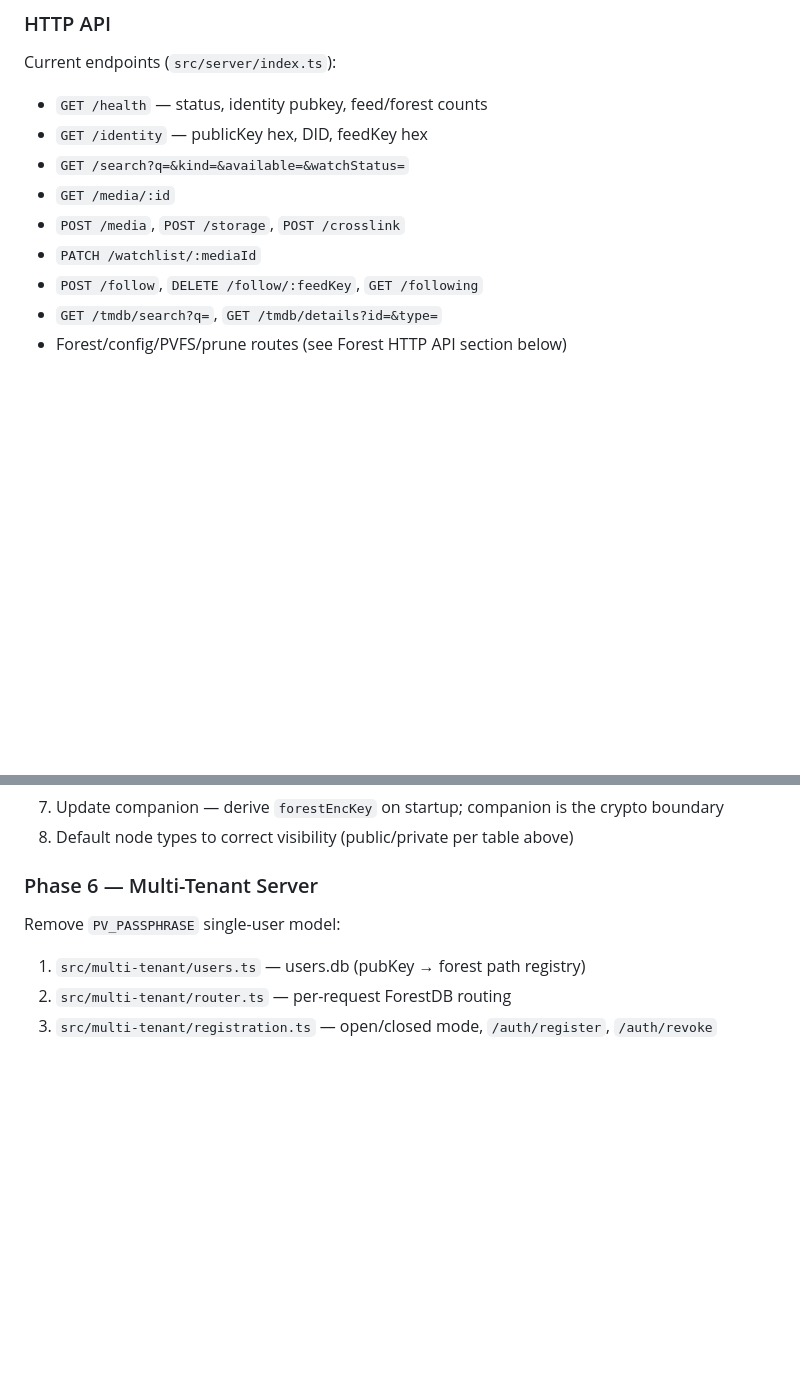
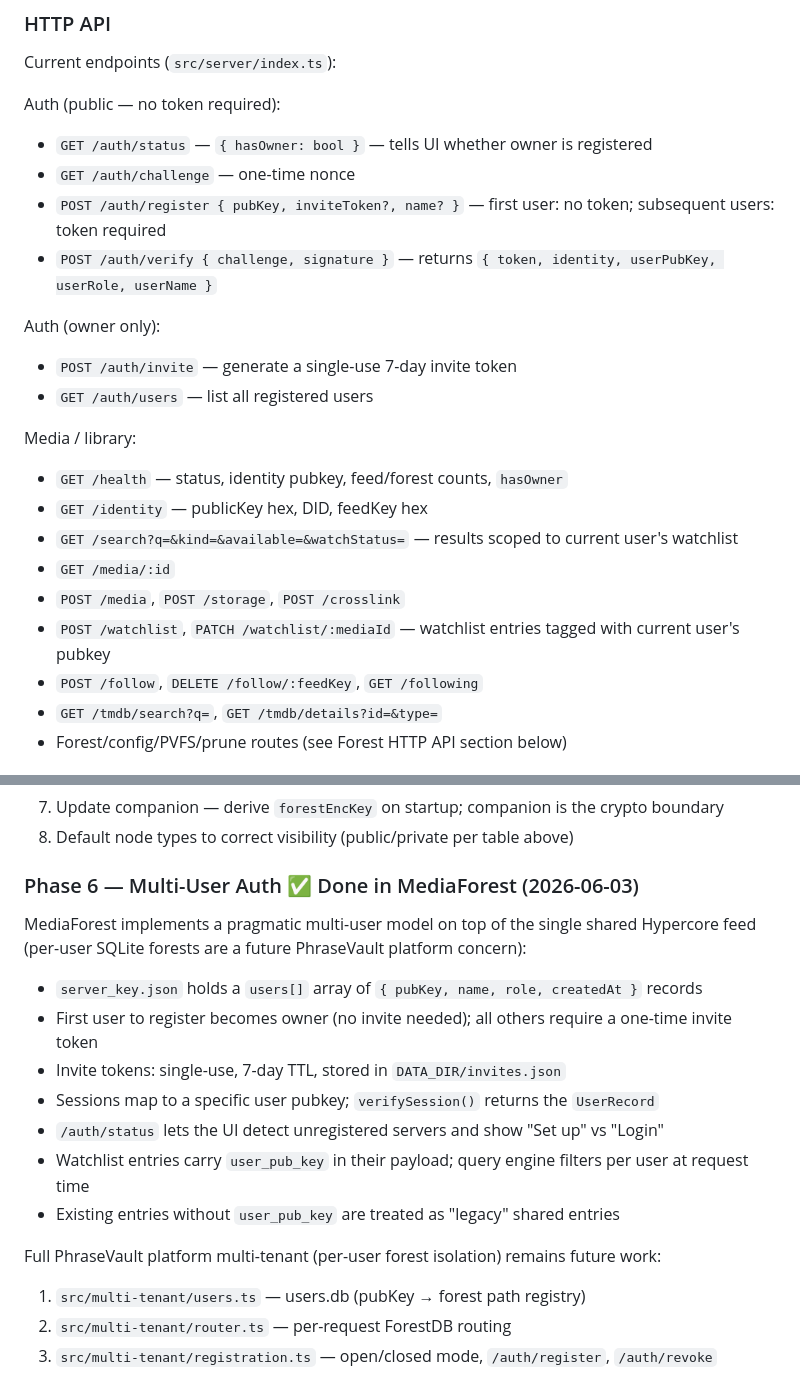
Before and after one commit to christcb03/phrasevault, a Markdown page: ARCHITECTURE.md, 2 parts joined by grey strips. Rendered like a GitHub page; blank space fills up the shorter version.

Commit message:
docs: update ARCHITECTURE.md with MediaForest multi-user auth implementation
- Document new auth endpoints (/auth/status, /auth/invite, /auth/users)
- Mark Phase 6 as done with details of what was actually built vs future platform work
- Clarify invite-based registration model and per-user watchlist tagging

Co-Authored-By: Claude Sonnet 4.6 <noreply@anthropic.com>

```diff
--- a/ARCHITECTURE.md
+++ b/ARCHITECTURE.md
@@ -626,12 +626,24 @@ Get a token at https://www.themoviedb.org/settings/api — use the "API Read Acc
 ### HTTP API
 
 Current endpoints (`src/server/index.ts`):
-- `GET /health` — status, identity pubkey, feed/forest counts
+
+Auth (public — no token required):
+- `GET /auth/status` — `{ hasOwner: bool }` — tells UI whether owner is registered
+- `GET /auth/challenge` — one-time nonce
+- `POST /auth/register { pubKey, inviteToken?, name? }` — first user: no token; subsequent users: token required
+- `POST /auth/verify { challenge, signature }` — returns `{ token, identity, userPubKey, userRole, userName }`
+
+Auth (owner only):
+- `POST /auth/invite` — generate a single-use 7-day invite token
+- `GET /auth/users` — list all registered users
+
+Media / library:
+- `GET /health` — status, identity pubkey, feed/forest counts, `hasOwner`
 - `GET /identity` — publicKey hex, DID, feedKey hex
-- `GET /search?q=&kind=&available=&watchStatus=`
+- `GET /search?q=&kind=&available=&watchStatus=` — results scoped to current user's watchlist
 - `GET /media/:id`
 - `POST /media`, `POST /storage`, `POST /crosslink`
-- `PATCH /watchlist/:mediaId`
+- `POST /watchlist`, `PATCH /watchlist/:mediaId` — watchlist entries tagged with current user's pubkey
 - `POST /follow`, `DELETE /follow/:feedKey`, `GET /following`
 - `GET /tmdb/search?q=`, `GET /tmdb/details?id=&type=`
 - Forest/config/PVFS/prune routes (see Forest HTTP API section below)
@@ -780,10 +792,19 @@ Add payload encryption for private and community nodes:
 7. Update companion — derive `forestEncKey` on startup; companion is the crypto boundary
 8. Default node types to correct visibility (public/private per table above)
 
-### Phase 6 — Multi-Tenant Server
+### Phase 6 — Multi-User Auth ✅ Done in MediaForest (2026-06-03)
 
-Remove `PV_PASSPHRASE` single-user model:
+MediaForest implements a pragmatic multi-user model on top of the single shared Hypercore feed (per-user SQLite forests are a future PhraseVault platform concern):
 
+- `server_key.json` holds a `users[]` array of `{ pubKey, name, role, createdAt }` records
+- First user to register becomes owner (no invite needed); all others require a one-time invite token
+- Invite tokens: single-use, 7-day TTL, stored in `DATA_DIR/invites.json`
+- Sessions map to a specific user pubkey; `verifySession()` returns the `UserRecord`
+- `/auth/status` lets the UI detect unregistered servers and show "Set up" vs "Login"
+- Watchlist entries carry `user_pub_key` in their payload; query engine filters per user at request time
+- Existing entries without `user_pub_key` are treated as "legacy" shared entries
+
+Full PhraseVault platform multi-tenant (per-user forest isolation) remains future work:
 1. `src/multi-tenant/users.ts` — users.db (pubKey → forest path registry)
 2. `src/multi-tenant/router.ts` — per-request ForestDB routing
 3. `src/multi-tenant/registration.ts` — open/closed mode, `/auth/register`, `/auth/revoke`
```
